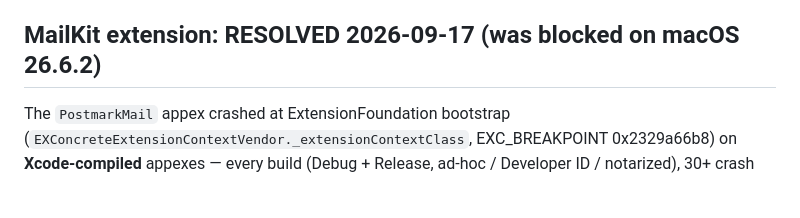
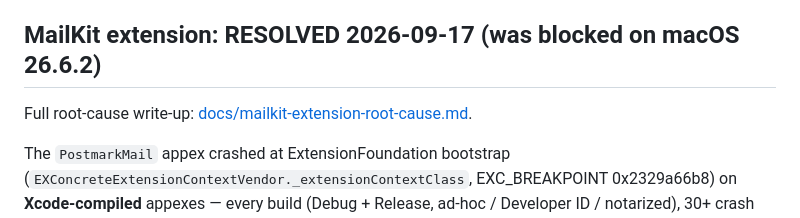
Before and after one commit to bencolson/Postmark, a Markdown page: docs/postmark-plan.md, the part around the change. Drawn GitHub-style; blank space fills up the shorter version.

```diff
--- a/docs/postmark-plan.md
+++ b/docs/postmark-plan.md
@@ -178,6 +178,8 @@ None outstanding. Execution model is locked (background daemon + menu-bar config
 
 ## MailKit extension: RESOLVED 2026-09-17 (was blocked on macOS 26.6.2)
 
+Full root-cause write-up: [docs/mailkit-extension-root-cause.md](mailkit-extension-root-cause.md).
+
 The `PostmarkMail` appex crashed at ExtensionFoundation bootstrap
 (`EXConcreteExtensionContextVendor._extensionContextClass`, EXC_BREAKPOINT
 0x2329a66b8) on **Xcode-compiled** appexes — every build (Debug + Release,
```
Also changed, not shown: docs/mailkit-extension-root-cause.md (added, +158 -0 lines).
